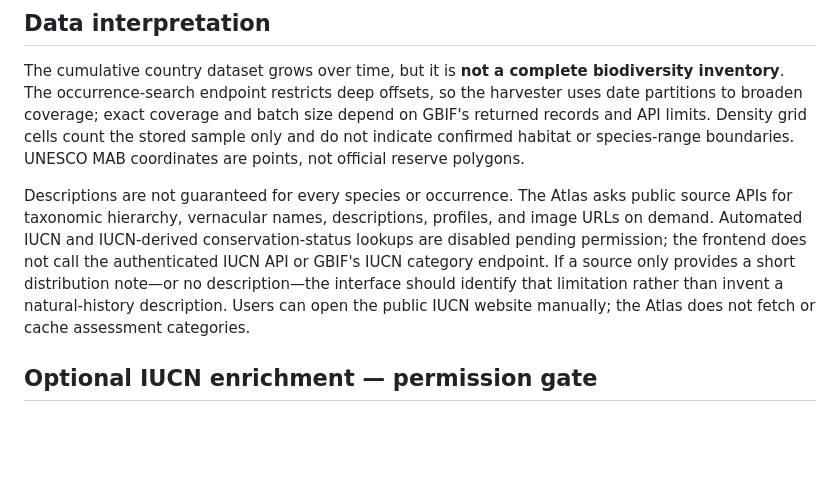
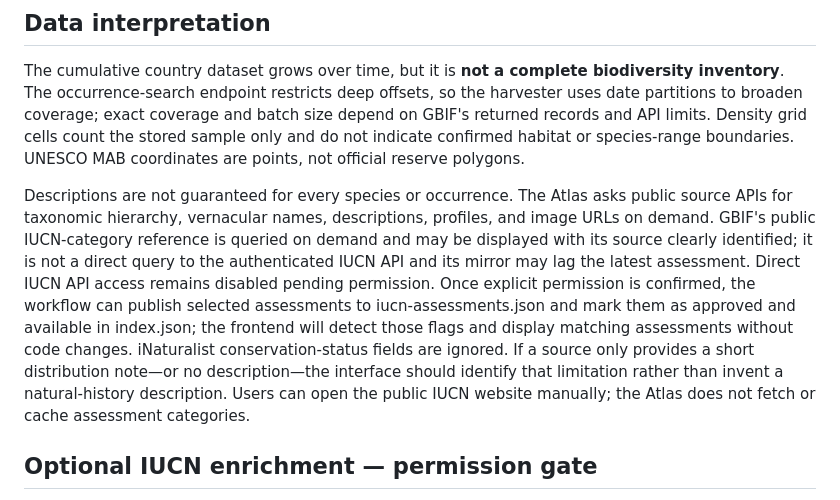
Before and after one commit to AnggaConni/citizenship-data, a Markdown page: biodiversity/README.md, the part around the change. GitHub-like rendering; blank space fills up the shorter version.

Commit message:
Clarify GBIF status references and permission-gated direct IUCN display

```diff
--- a/biodiversity/README.md
+++ b/biodiversity/README.md
@@ -32,7 +32,7 @@ Image assets are not downloaded or embedded in the static JSON. A 45 MiB size gu
 
 The cumulative country dataset grows over time, but it is **not a complete biodiversity inventory**. The occurrence-search endpoint restricts deep offsets, so the harvester uses date partitions to broaden coverage; exact coverage and batch size depend on GBIF's returned records and API limits. Density grid cells count the stored sample only and do not indicate confirmed habitat or species-range boundaries. UNESCO MAB coordinates are points, not official reserve polygons.
 
-Descriptions are not guaranteed for every species or occurrence. The Atlas asks public source APIs for taxonomic hierarchy, vernacular names, descriptions, profiles, and image URLs on demand. Automated IUCN and IUCN-derived conservation-status lookups are disabled pending permission; the frontend does not call the authenticated IUCN API or GBIF's IUCN category endpoint. If a source only provides a short distribution note—or no description—the interface should identify that limitation rather than invent a natural-history description. Users can open the public IUCN website manually; the Atlas does not fetch or cache assessment categories.
+Descriptions are not guaranteed for every species or occurrence. The Atlas asks public source APIs for taxonomic hierarchy, vernacular names, descriptions, profiles, and image URLs on demand. GBIF's public IUCN-category reference is queried on demand and may be displayed with its source clearly identified; it is not a direct query to the authenticated IUCN API and its mirror may lag the latest assessment. Direct IUCN API access remains disabled pending permission. Once explicit permission is confirmed, the workflow can publish selected assessments to iucn-assessments.json and mark them as approved and available in index.json; the frontend will detect those flags and display matching assessments without code changes. iNaturalist conservation-status fields are ignored. If a source only provides a short distribution note—or no description—the interface should identify that limitation rather than invent a natural-history description. Users can open the public IUCN website manually; the Atlas does not fetch or cache assessment categories.
 
 ## Optional IUCN enrichment — permission gate
 
```
